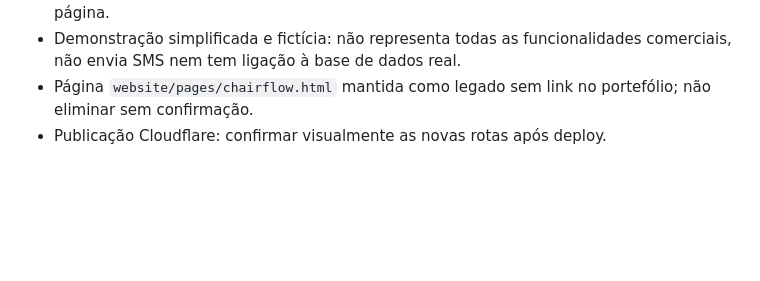
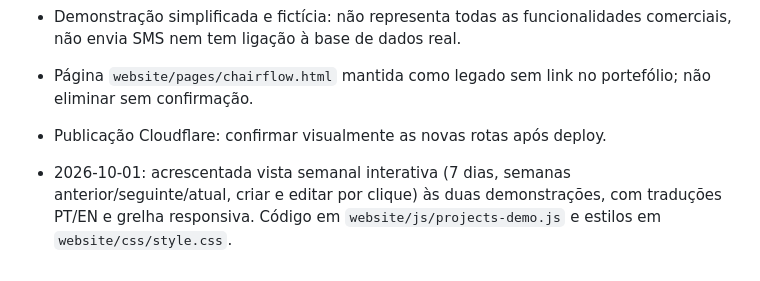
Before and after one commit to pajogusi/pjcorelabs, a Markdown page: docs/INVENTARIO-INFRAESTRUTURA.md, the part around the change. Rendered like a GitHub page; blank space fills up the shorter version.

Commit message:
docs: record weekly calendar demo feature

```diff
--- a/docs/INVENTARIO-INFRAESTRUTURA.md
+++ b/docs/INVENTARIO-INFRAESTRUTURA.md
@@ -53,3 +53,5 @@ Atualizado: 2026-10-01. Registar apenas informações verificadas; distinguir hi
 - Demonstração simplificada e fictícia: não representa todas as funcionalidades comerciais, não envia SMS nem tem ligação à base de dados real.
 - Página `website/pages/chairflow.html` mantida como legado sem link no portefólio; não eliminar sem confirmação.
 - Publicação Cloudflare: confirmar visualmente as novas rotas após deploy.
+
+- 2026-10-01: acrescentada vista semanal interativa (7 dias, semanas anterior/seguinte/atual, criar e editar por clique) às duas demonstrações, com traduções PT/EN e grelha responsiva. Código em `website/js/projects-demo.js` e estilos em `website/css/style.css`.
```
